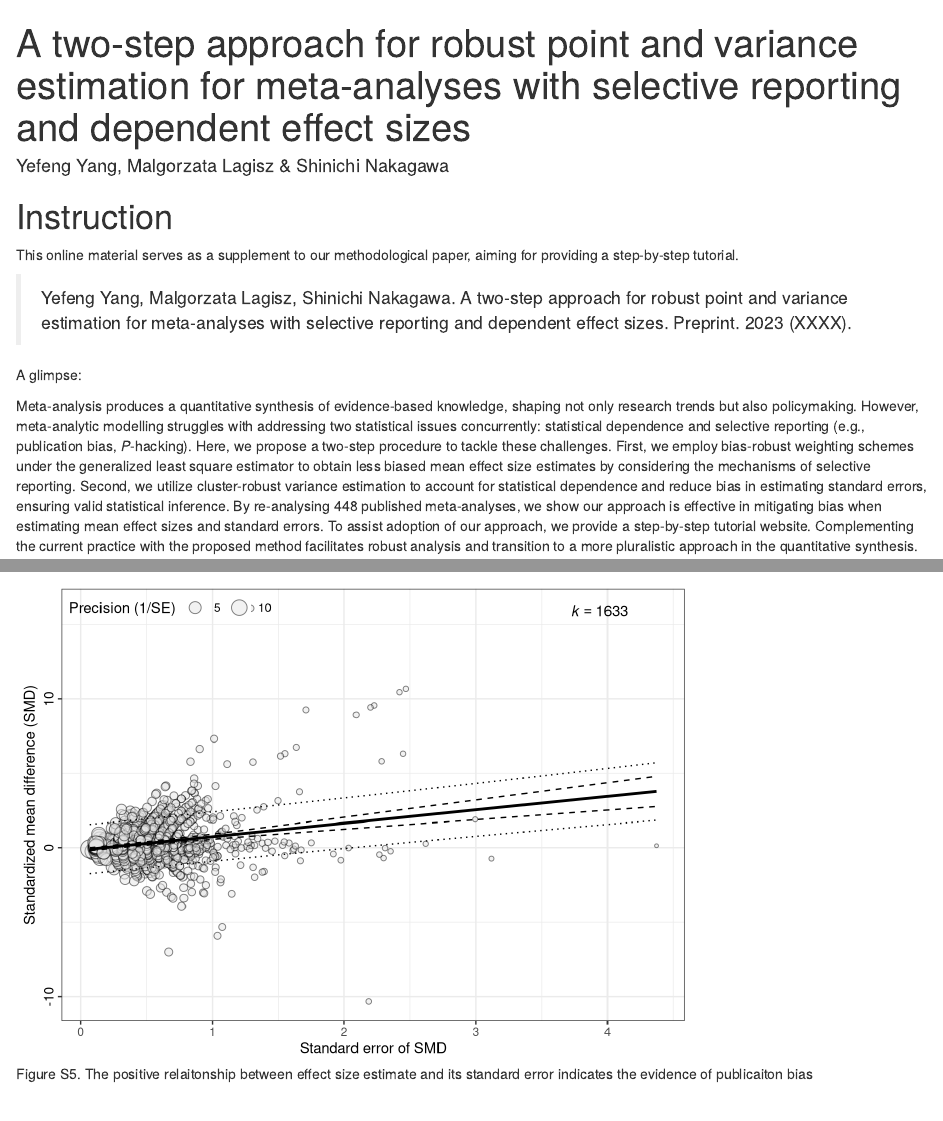
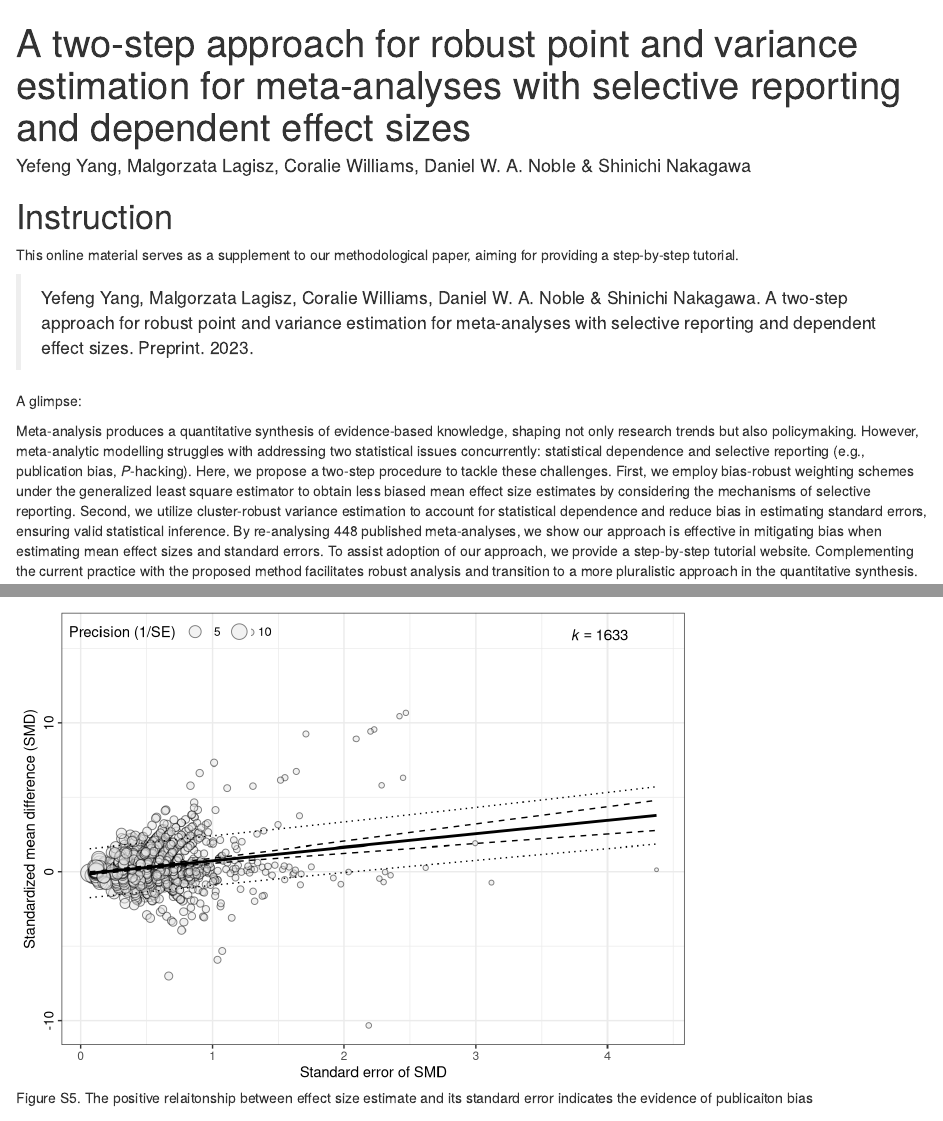
Before and after one commit to Yefeng0920/BiasRobustMA_tutorial, an R Markdown document (R/hands_on_R.Rmd): the page in a window 1100 px wide, from its top, and a second part further down, joined at a grey line. Rendered offline with R 4.5, knitr and Pandoc, with nearby package versions; drawn as R Markdown's standard HTML page in place of the format the file asks for; some code elsewhere in the file could not run offline; a font, style sheet, LaTeX package, included part or bibliography that could not be used is replaced or left out.

Commit message:
Add files via upload

```diff
--- a/R/hands_on_R.Rmd
+++ b/R/hands_on_R.Rmd
@@ -1,7 +1,7 @@
 ---
 title: "A two-step approach for robust point and variance estimation for meta-analyses with selective reporting and dependent effect sizes"
 #subtitle: "Hands-on tutorial"
-author: "Yefeng Yang, Malgorzata Lagisz & Shinichi Nakagawa"
+author: "Yefeng Yang, Malgorzata Lagisz, Coralie Williams, Daniel W. A. Noble & Shinichi Nakagawa"
 output:
  rmdformats::downcute:
     code_folding: show
@@ -18,7 +18,7 @@ link-citations: yes
 
 This online material serves as a supplement to our methodological paper, aiming for providing a step-by-step tutorial.
 
->  Yefeng Yang, Malgorzata Lagisz, Shinichi Nakagawa. A two-step approach for robust point and variance estimation for meta-analyses with selective reporting and dependent effect sizes. Preprint. 2023 (XXXX).
+>  Yefeng Yang, Malgorzata Lagisz, Coralie Williams, Daniel W. A. Noble & Shinichi Nakagawa. A two-step approach for robust point and variance estimation for meta-analyses with selective reporting and dependent effect sizes. Preprint. 2023.
 
 A glimpse:
 
```
